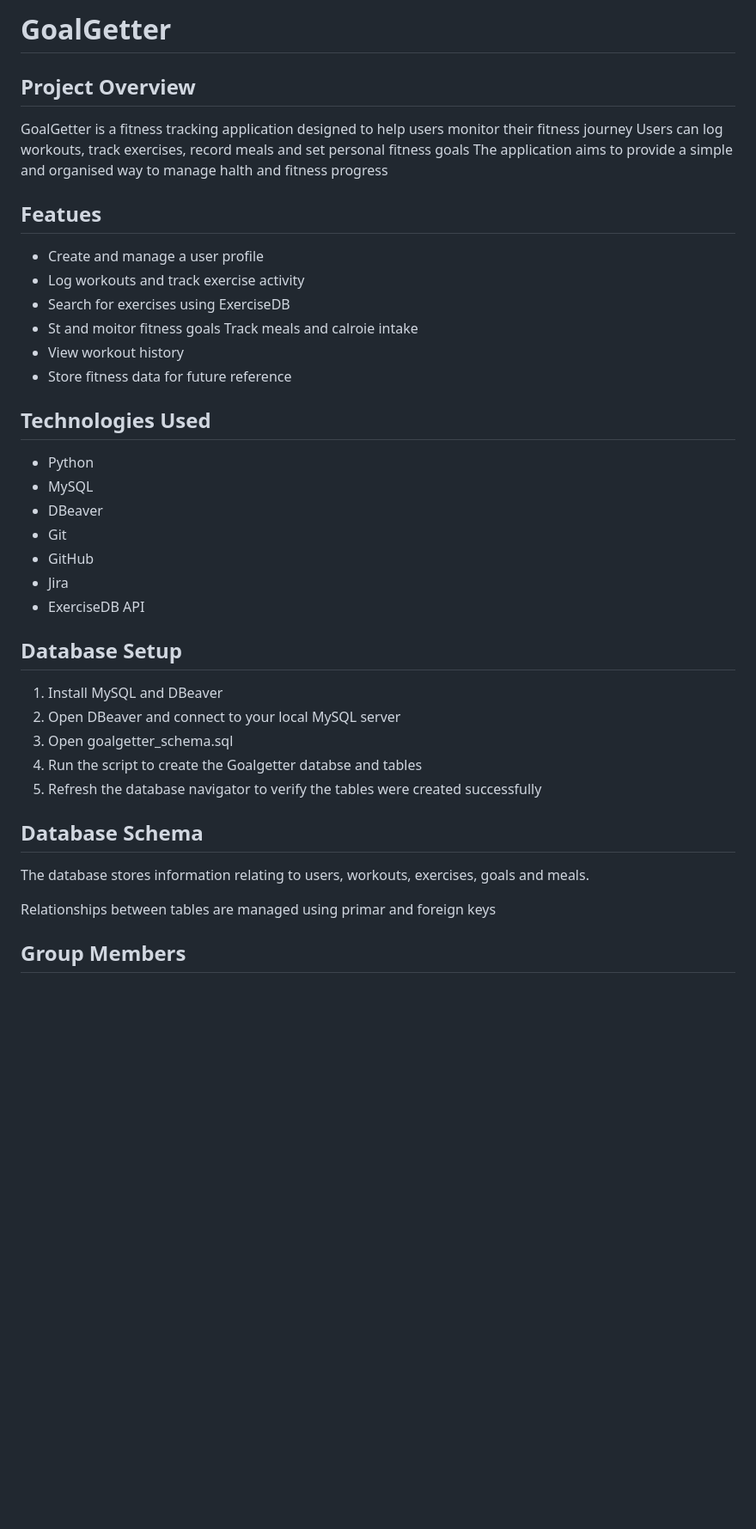
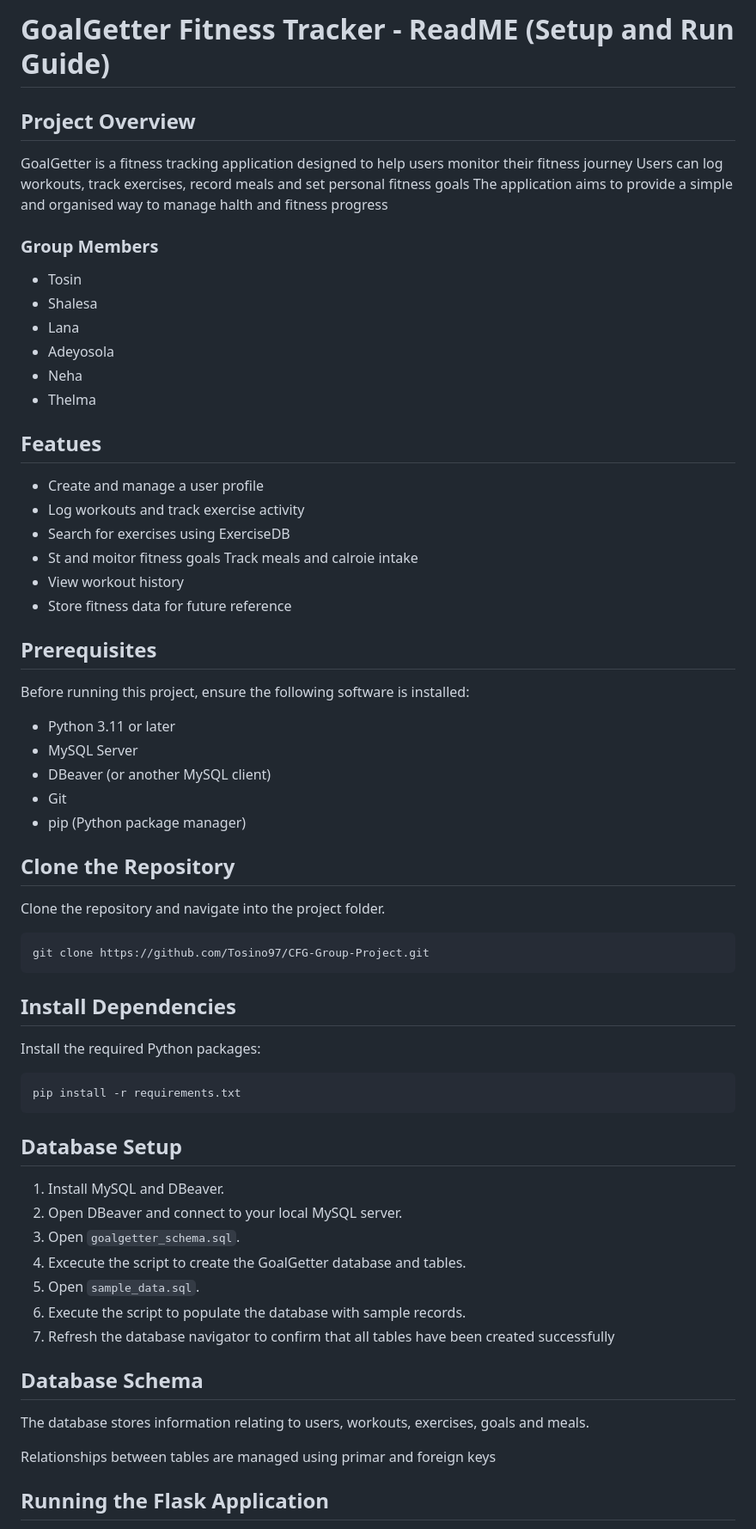
Before and after one commit to lanamnj0/goalgetter, a Markdown page: README.md, the part around one of its changes. Shown at 86% size. Rendered like a GitHub page; blank space fills up the shorter version.

````diff
--- a/README.md
+++ b/README.md
@@ -1,10 +1,19 @@
-# GoalGetter
+# GoalGetter Fitness Tracker - ReadME (Setup and Run Guide)
 
 ## Project Overview
 
 GoalGetter is a fitness tracking application designed to help users monitor their fitness journey
 Users can log workouts, track exercises, record meals and set personal fitness goals
 The application aims to provide a simple and organised way to manage halth and fitness progress
+
+### Group Members
+
+- Tosin
+- Shalesa
+- Lana
+- Adeyosola
+- Neha
+- Thelma
 
 ## Featues
 
@@ -16,23 +25,41 @@ Track meals and calroie intake
 - View workout history
 - Store fitness data for future reference
 
-## Technologies Used
+## Prerequisites
 
-- Python
-- MySQL
-- DBeaver
+Before running this project, ensure the following software is installed:
+
+- Python 3.11 or later
+- MySQL Server
+- DBeaver (or another MySQL client)
 - Git
-- GitHub
-- Jira
-- ExerciseDB API
+- pip (Python package manager)
+
+
+## Clone the Repository
+
+Clone the repository and navigate into the project folder.
+
+```python
+git clone https://github.com/Tosino97/CFG-Group-Project.git
+```
+
+## Install Dependencies
+
+Install the required Python packages:
+```python
+pip install -r requirements.txt
+```
 
 ## Database Setup
 
-1. Install MySQL and DBeaver
-2. Open DBeaver and connect to your local MySQL server
-3. Open goalgetter_schema.sql
-4. Run the script to create the Goalgetter databse and tables
-5. Refresh the database navigator to verify the tables were created successfully
+1. Install MySQL and DBeaver.
+2. Open DBeaver and connect to your local MySQL server.
+3. Open `goalgetter_schema.sql`.
+4. Excecute the script to create the GoalGetter database and tables.
+5. Open `sample_data.sql`.
+6. Execute the script to populate the database with sample records.
+5. Refresh the database navigator to confirm that all tables have been created successfully
 
 ## Database Schema
 
@@ -40,5 +67,5 @@ The database stores information relating to users, workouts, exercises, goals an
 
 Relationships between tables are managed using primar and foreign keys
 
-## Group Members
+## Running the Flask Application
 
````
Also changed, not shown: other parts of README.md (+50 -6 lines), sample-img.png (added), 1 other file.
